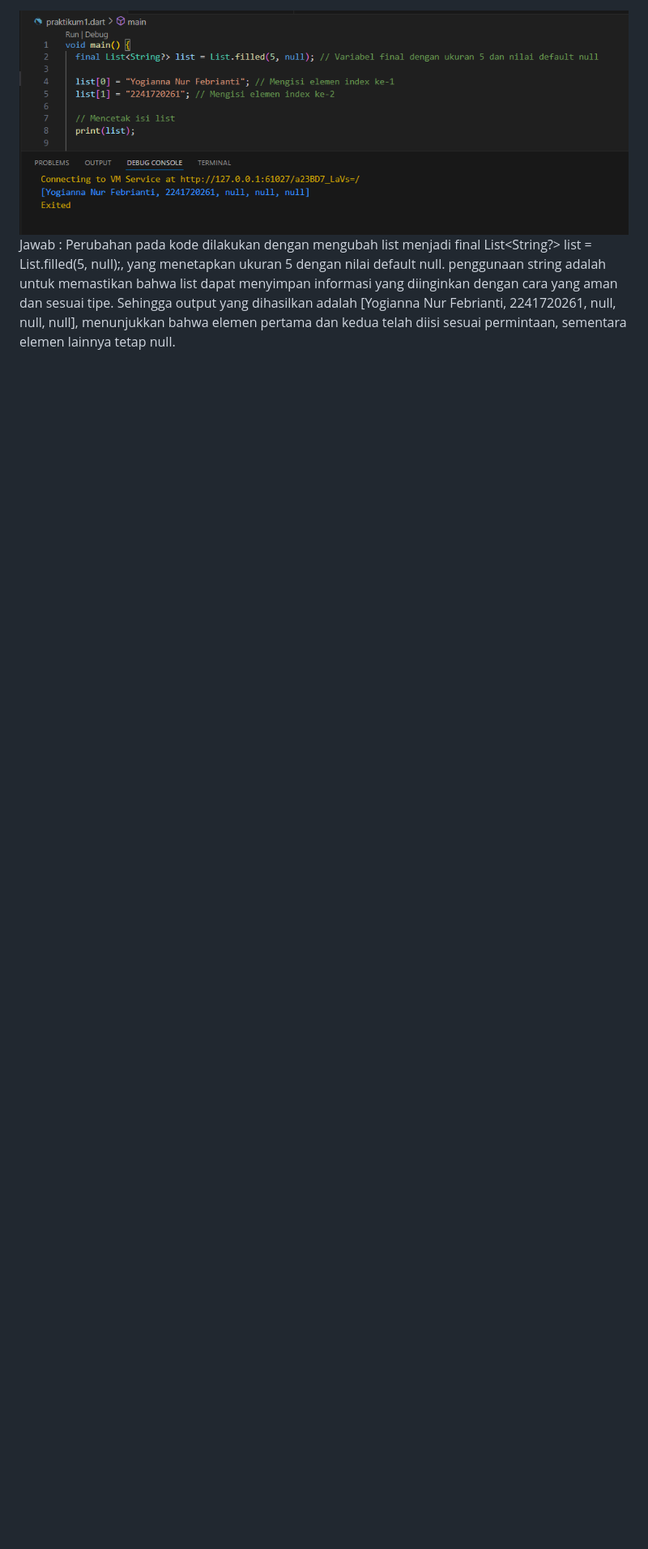
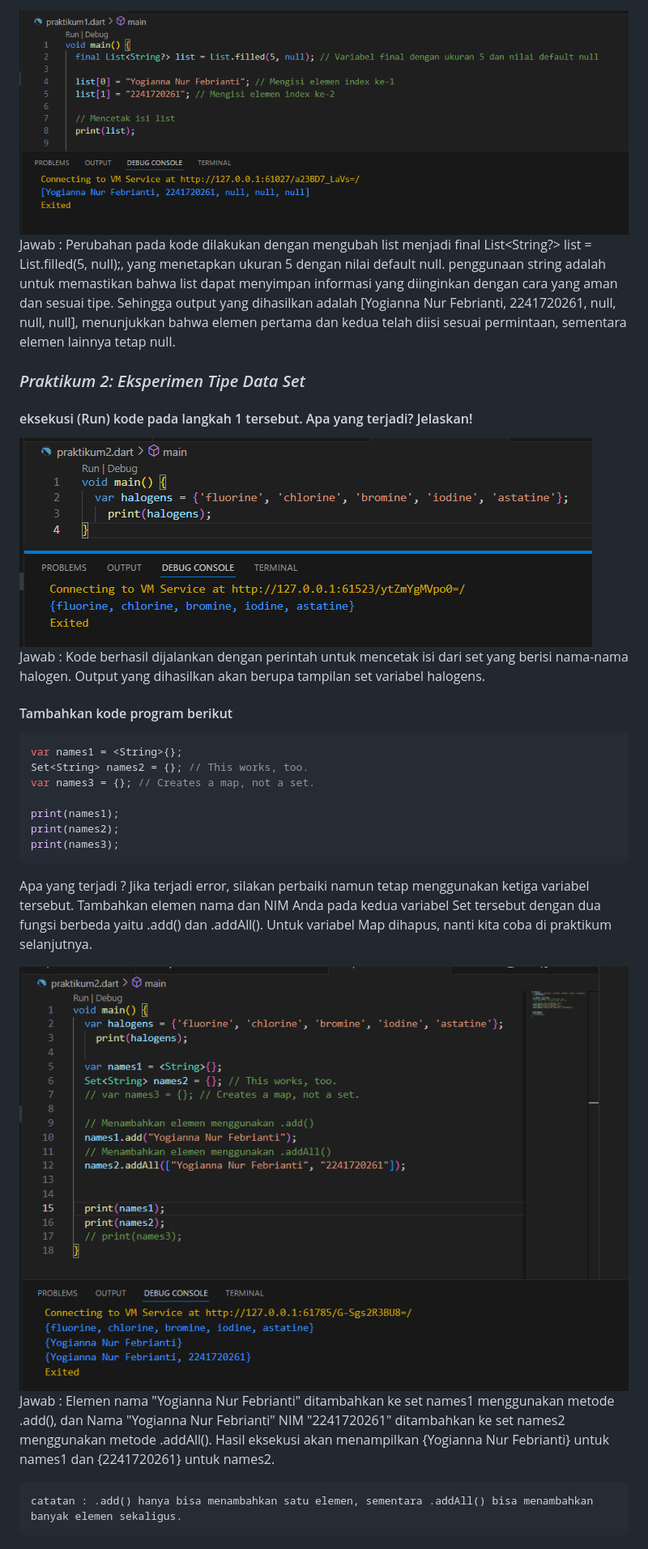
Before and after one commit to yogiannanf/PemrogramanMobile, a Markdown page: LaporanJawabanPraktikum3.md, the part around the change. Shown: that part at 81% size. GitHub-like rendering; pictures changed too: img/cobaprak2.png (added), img/cobaprak2a.png (added); blank space fills up the shorter version.

Commit message:
praktikum2

````diff
--- a/LaporanJawabanPraktikum3.md
+++ b/LaporanJawabanPraktikum3.md
@@ -18,3 +18,30 @@ Jawab : list dengan nilai [1, 2, 3] dibuat, di mana dua pernyataan assert memver
 <img src = img/coba1a.png>
 
 Jawab : Perubahan pada kode dilakukan dengan mengubah list menjadi final List<String?> list = List.filled(5, null);, yang menetapkan ukuran 5 dengan nilai default null.  penggunaan string adalah untuk memastikan bahwa list dapat menyimpan informasi yang diinginkan dengan cara yang aman dan sesuai tipe. Sehingga output yang dihasilkan adalah [Yogianna Nur Febrianti, 2241720261, null, null, null], menunjukkan bahwa elemen pertama dan kedua telah diisi sesuai permintaan, sementara elemen lainnya tetap null.
+
+### *Praktikum 2: Eksperimen Tipe Data Set*
+
+#### eksekusi (Run) kode pada langkah 1 tersebut. Apa yang terjadi? Jelaskan!
+
+<img src = img/cobaprak2.png>
+
+Jawab : Kode berhasil dijalankan dengan perintah untuk mencetak isi dari set yang berisi nama-nama halogen. Output yang dihasilkan akan berupa tampilan set variabel halogens.
+
+#### Tambahkan kode program berikut
+```dart
+var names1 = <String>{};
+Set<String> names2 = {}; // This works, too.
+var names3 = {}; // Creates a map, not a set.
+
+print(names1);
+print(names2);
+print(names3);
+```
+
+Apa yang terjadi ? Jika terjadi error, silakan perbaiki namun tetap menggunakan ketiga variabel tersebut. Tambahkan elemen nama dan NIM Anda pada kedua variabel Set tersebut dengan dua fungsi berbeda yaitu .add() dan .addAll(). Untuk variabel Map dihapus, nanti kita coba di praktikum selanjutnya.
+
+<img src = img/cobaprak2a.png>
+
+Jawab : Elemen nama "Yogianna Nur Febrianti" ditambahkan ke set names1 menggunakan metode .add(), dan Nama "Yogianna Nur Febrianti" NIM "2241720261" ditambahkan ke set names2 menggunakan metode .addAll(). Hasil eksekusi akan menampilkan {Yogianna Nur Febrianti} untuk names1 dan {2241720261} untuk names2.
+
+    catatan : .add() hanya bisa menambahkan satu elemen, sementara .addAll() bisa menambahkan banyak elemen sekaligus.
````
Also changed, not shown: 1 other file.
